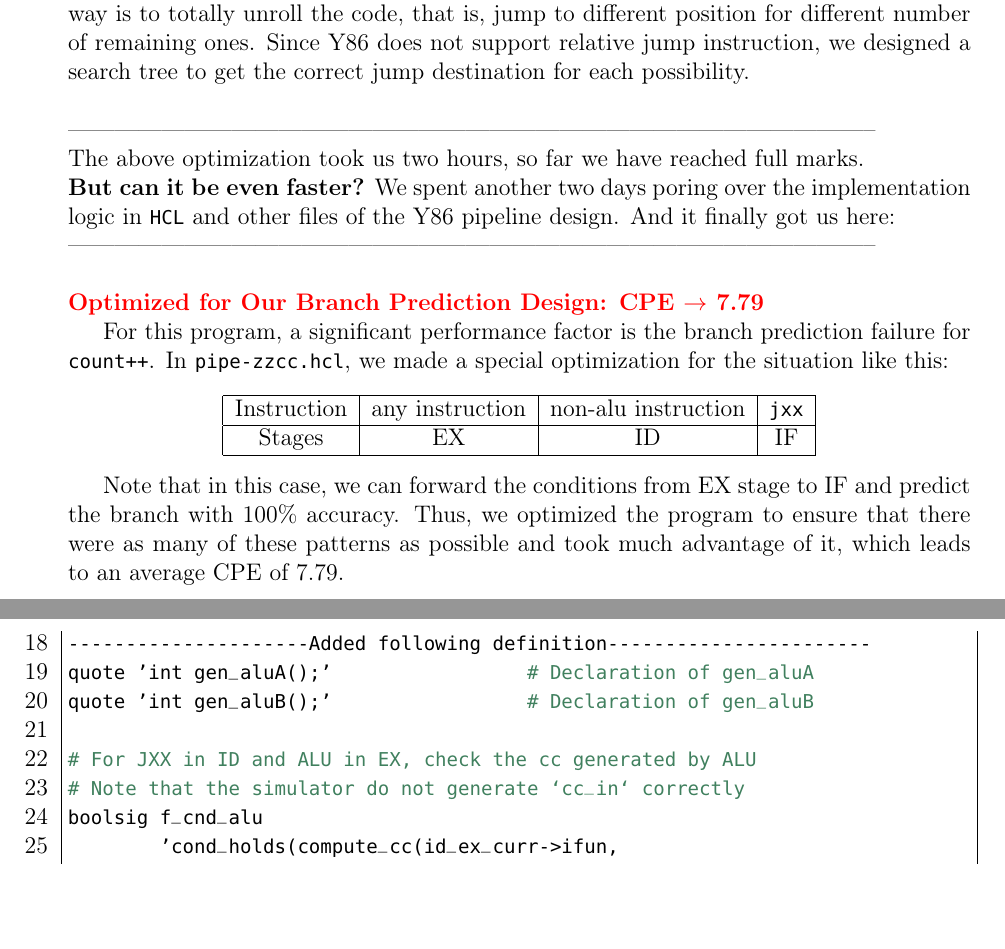
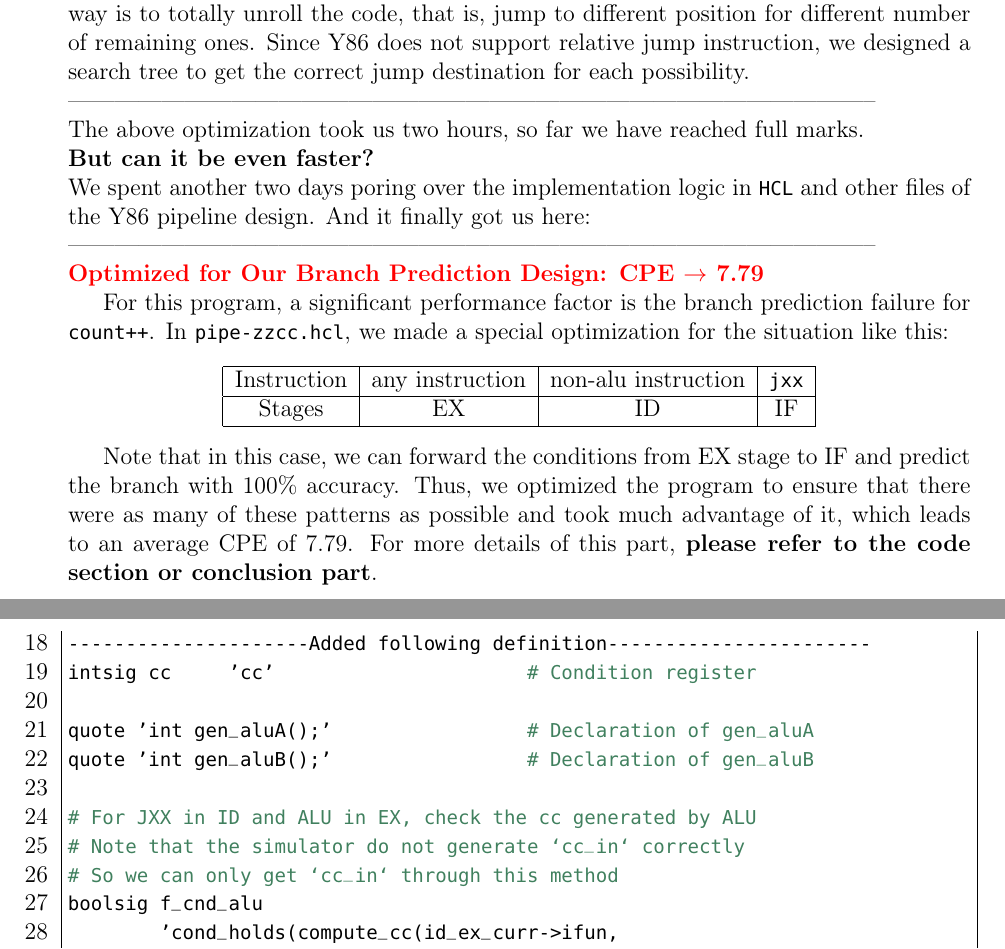
Before and after one commit to Sher-montecristo/ComputerArch-Prj1, a LaTeX document (report/latex-version.tex): two parts of pages 12 and 17 of 25, joined at a grey line, cut so that both start at the same text, the shorter picture padded with empty space. Compiled offline with pdfLaTeX.

Commit message:
Updated: report

```diff
--- a/report/latex-version.tex
+++ b/report/latex-version.tex
@@ -438,13 +438,11 @@ way is to write another loop for them, but a much better way is to totally unrol
 jump to different position for different number of remaining ones. Since Y86 does not support relative
 jump instruction, we designed a search tree to get the correct jump destination for each possibility.
 \\
-\\
 --------------------------------------------------------------------------------------------------------\\
 The above optimization took us two hours, so far we have reached full marks.\\
-\textbf{But can it be even faster?}
+\textbf{But can it be even faster?}\\
 We spent another two days poring over the implementation logic in \texttt{HCL} and other files of the Y86 pipeline design. And it finally got us here:\\
 --------------------------------------------------------------------------------------------------------\\
-\\
 {\color{red}\textbf{Optimized for Our Branch Prediction Design: CPE $\rightarrow$ 7.79}}
 
 For this program, a significant performance factor is the branch prediction failure for \texttt{count++}.
@@ -460,7 +458,7 @@ In \texttt{pipe-zzcc.hcl}, we made a special optimization for the situation like
 
 Note that in this case, we can forward the conditions from EX stage to IF and predict the branch with 100\% accuracy.
 Thus, we optimized the program to ensure that there were as many of these patterns as
-possible and took much advantage of it, which leads to an average CPE of 7.79.
+possible and took much advantage of it, which leads to an average CPE of 7.79. For more details of this part, \textbf{please refer to the code section or conclusion part}.
 \subsubsection{Code}
 \begin{center}
         \textbf{-----10-Way Loop Unrolling-----}\\
@@ -659,11 +657,14 @@ Rem1b:
 #     - Modified pipeline bubble logic around line 400 and 410.
 
 ---------------------Added following definition-----------------------
+intsig cc     'cc'			# Condition register
+
 quote 'int gen_aluA();'			# Declaration of gen_aluA
 quote 'int gen_aluB();'			# Declaration of gen_aluB
 
 # For JXX in ID and ALU in EX, check the cc generated by ALU
 # Note that the simulator do not generate `cc_in` correctly
+# So we can only get `cc_in` through this method
 boolsig f_cnd_alu
         'cond_holds(compute_cc(id_ex_curr->ifun,
                     gen_aluA(), gen_aluB()),
```
Also changed, not shown: report/latex-version.pdf, sim/ptest/Makefile, report/latex-version.tex (6 more changed lines), 16 other files.
